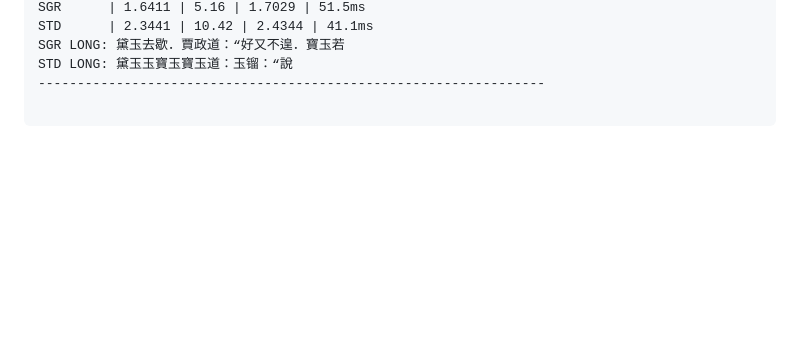
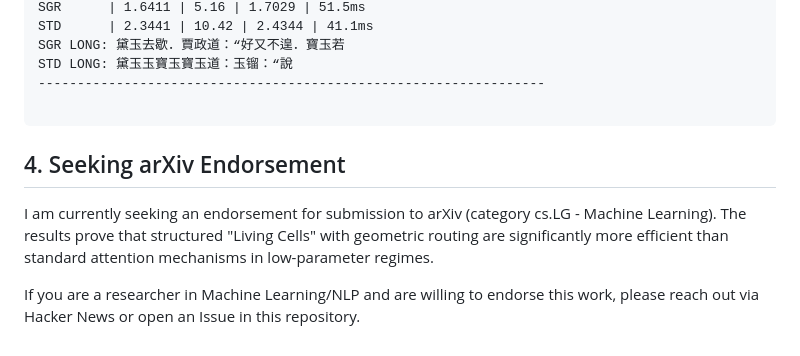
Before and after one commit to MrPan2048/GeometricTransformer, a Markdown page: Livingcell.md, the part around the change. GitHub-like rendering; blank space fills up the shorter version.

````diff
--- a/Livingcell.md
+++ b/Livingcell.md
@@ -106,3 +106,8 @@ STD LONG: 黛玉玉寶玉寶玉道：玉镏：“說
 -----------------------------------------------------------------
 
 ```
+
+## 4. Seeking arXiv Endorsement
+I am currently seeking an endorsement for submission to arXiv (category cs.LG - Machine Learning). The results prove that structured "Living Cells" with geometric routing are significantly more efficient than standard attention mechanisms in low-parameter regimes.
+
+If you are a researcher in Machine Learning/NLP and are willing to endorse this work, please reach out via Hacker News or open an Issue in this repository.
````
